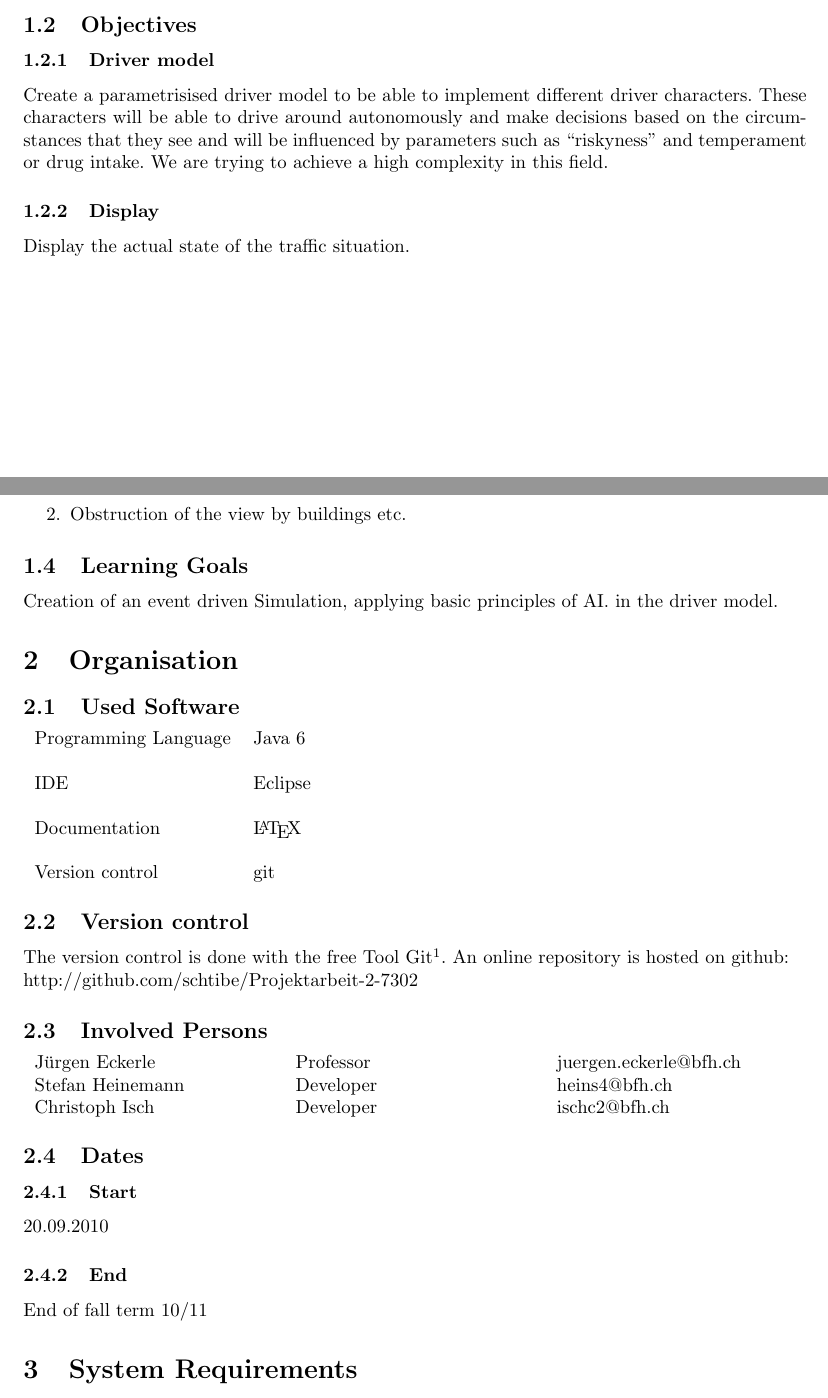
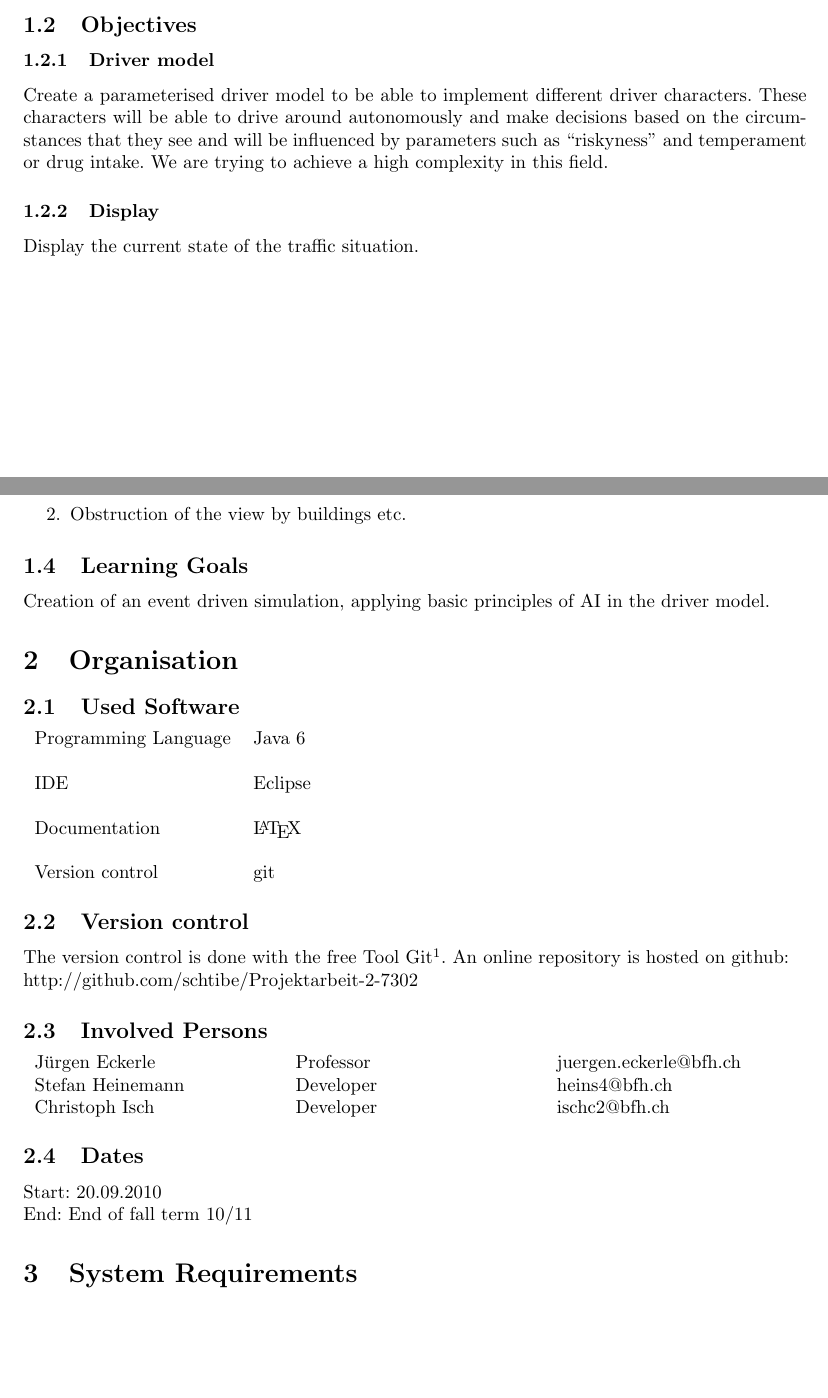
Before and after one commit to schtibe/Projektarbeit-2-7302, a LaTeX document (doc/pflichtenheft/pflichtenheft.tex): two parts of pages 3 and 4 of 6, joined at a grey line, cut so that both start at the same text, the shorter picture padded with empty space. Compiled offline with pdfLaTeX.

Commit message:
Some minor changes to the pflichtenheft

```diff
--- a/doc/pflichtenheft/pflichtenheft.tex
+++ b/doc/pflichtenheft/pflichtenheft.tex
@@ -90,7 +90,7 @@ The environmental and vehicle models have been mostly implemented already in our
 
 \subsection{Objectives}
 \subsubsection{Driver model}
- Create a parametrisised driver model to be able to implement different
+ Create a parameterised driver model to be able to implement different
  driver characters. These characters will be able to drive around autonomously
  and make decisions based on the circumstances that they see and will be
  influenced by parameters such as ``riskyness'' and temperament or drug intake.
@@ -104,7 +104,7 @@ The environmental and vehicle models have been mostly implemented already in our
 
 \subsubsection{Display}
 
-Display the actual state of the traffic situation. %Graphische Darstellung der Verkehrssituation
+Display the current state of the traffic situation. %Graphische Darstellung der Verkehrssituation
 \newpage
 
 \subsection{Optional Objectives}
@@ -119,7 +119,7 @@ Display the actual state of the traffic situation. %Graphische Darstellung der V
 %\end{center}
 
 \subsection{Learning Goals}
-Creation of an event driven Simulation, applying basic principles of AI. in the driver model.
+Creation of an event driven simulation, applying basic principles of AI in the driver model.
 %Aufbau einer Event-Gesteuerten Simulation. Verständnis der zugrundeliegenden
 %Algorithmen.
 
@@ -156,11 +156,8 @@ http://github.com/schtibe/Projektarbeit-2-7302
 
 \subsection{Dates}
 
-\subsubsection{Start}
-20.09.2010
-
-\subsubsection{End}
-End of fall term 10/11
+Start: 20.09.2010 \\
+End: End of fall term 10/11
 
 \section{System Requirements}
 
```
Also changed, not shown: doc/pflichtenheft/pflichtenheft.pdf, doc/pflichtenheft/pflichtenheft.tex (2 more changed lines), 1 other file.
